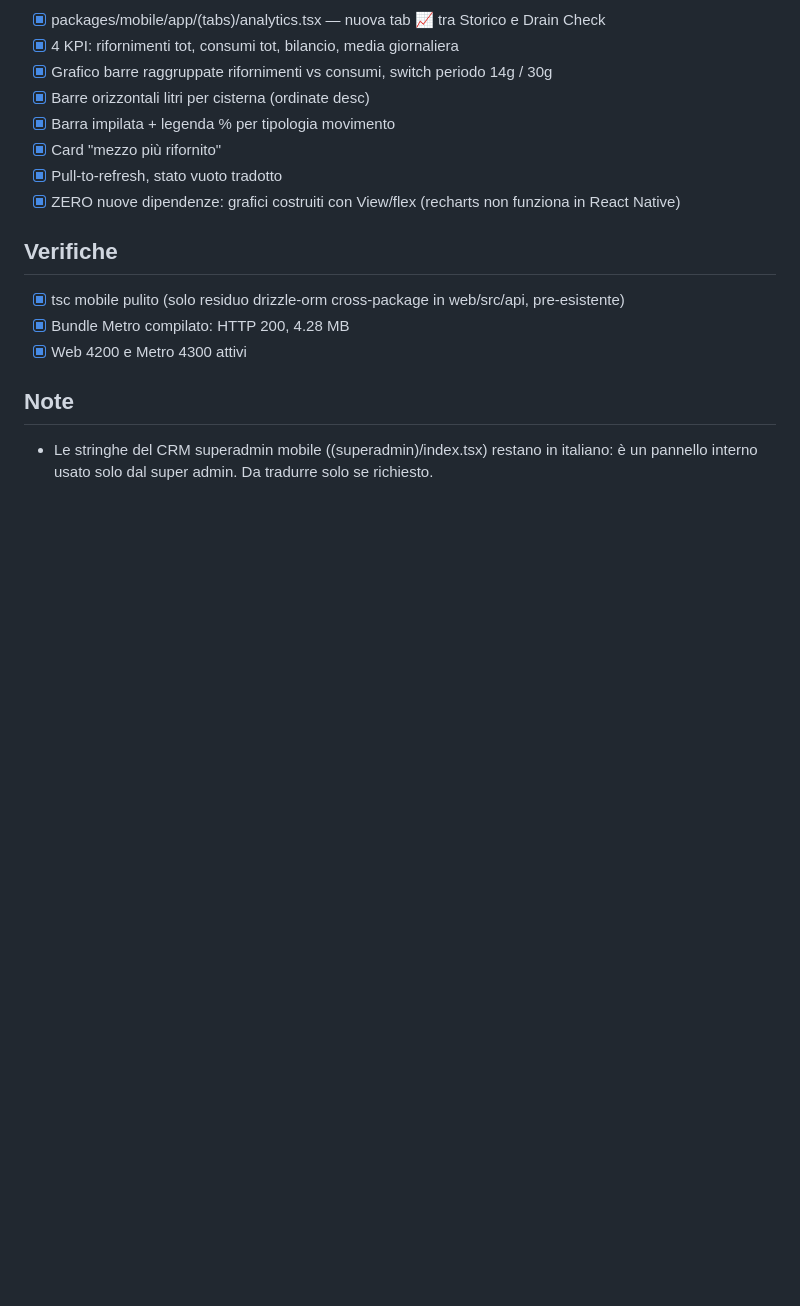
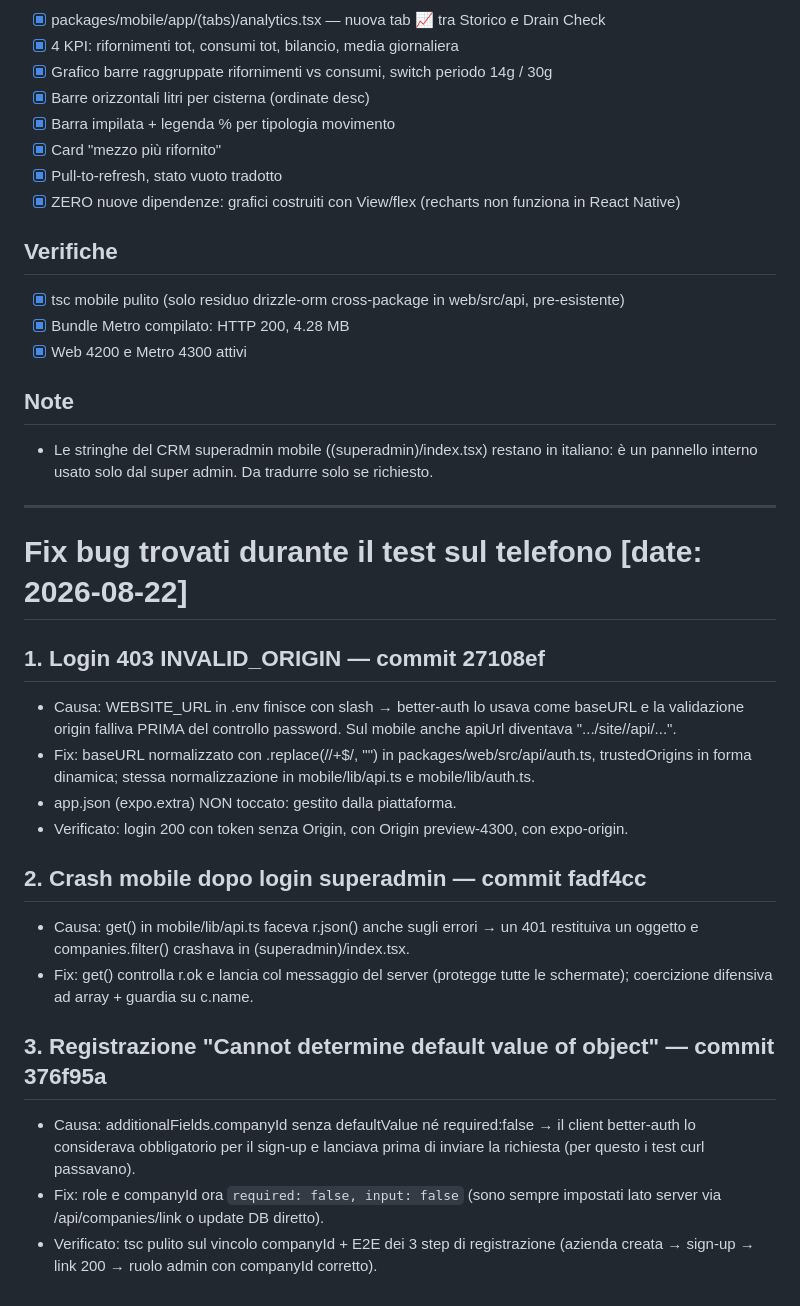
Before and after one commit to Alfamike78/Fuel-Manager, a Markdown page: task.md, the part around the change. Rendered like a GitHub page; blank space fills up the shorter version.

Commit message:
task.md: documenta i tre fix (login origin, crash superadmin mobile, registrazione)

```diff
--- a/task.md
+++ b/task.md
@@ -67,3 +67,31 @@ storico movimenti, drain check log, profilo/logout. Riusa lo stesso backend Hono
 ## Note
 - Le stringhe del CRM superadmin mobile ((superadmin)/index.tsx) restano in italiano:
   è un pannello interno usato solo dal super admin. Da tradurre solo se richiesto.
+
+---
+
+# Fix bug trovati durante il test sul telefono [date: 2026-08-22]
+
+## 1. Login 403 INVALID_ORIGIN — commit 27108ef
+- Causa: WEBSITE_URL in .env finisce con slash → better-auth lo usava come baseURL e la
+  validazione origin falliva PRIMA del controllo password. Sul mobile anche apiUrl diventava
+  ".../site//api/...".
+- Fix: baseURL normalizzato con .replace(/\/+$/, "") in packages/web/src/api/auth.ts,
+  trustedOrigins in forma dinamica; stessa normalizzazione in mobile/lib/api.ts e mobile/lib/auth.ts.
+- app.json (expo.extra) NON toccato: gestito dalla piattaforma.
+- Verificato: login 200 con token senza Origin, con Origin preview-4300, con expo-origin.
+
+## 2. Crash mobile dopo login superadmin — commit fadf4cc
+- Causa: get() in mobile/lib/api.ts faceva r.json() anche sugli errori → un 401 restituiva
+  un oggetto e companies.filter() crashava in (superadmin)/index.tsx.
+- Fix: get() controlla r.ok e lancia col messaggio del server (protegge tutte le schermate);
+  coercizione difensiva ad array + guardia su c.name.
+
+## 3. Registrazione "Cannot determine default value of object" — commit 376f95a
+- Causa: additionalFields.companyId senza defaultValue né required:false → il client better-auth
+  lo considerava obbligatorio per il sign-up e lanciava prima di inviare la richiesta
+  (per questo i test curl passavano).
+- Fix: role e companyId ora `required: false, input: false` (sono sempre impostati lato server
+  via /api/companies/link o update DB diretto).
+- Verificato: tsc pulito sul vincolo companyId + E2E dei 3 step di registrazione
+  (azienda creata → sign-up → link 200 → ruolo admin con companyId corretto).
```
